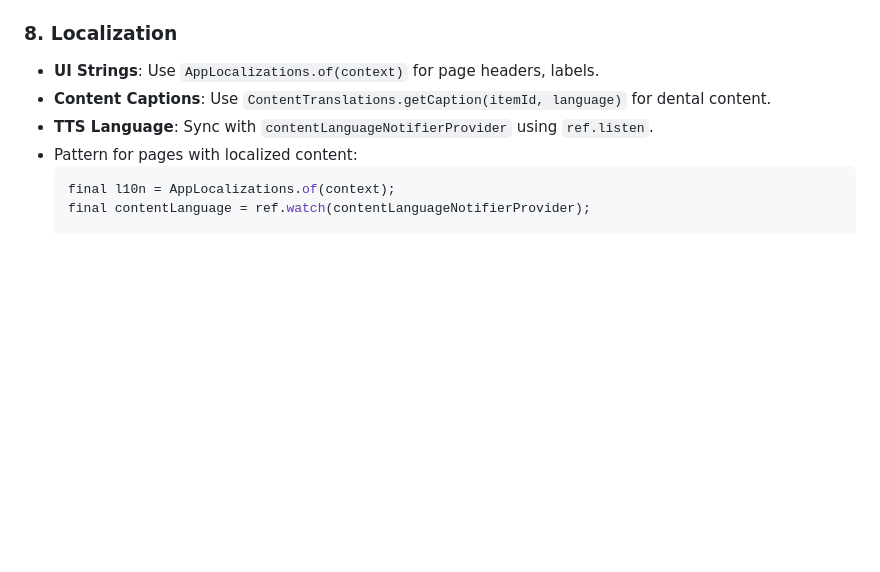
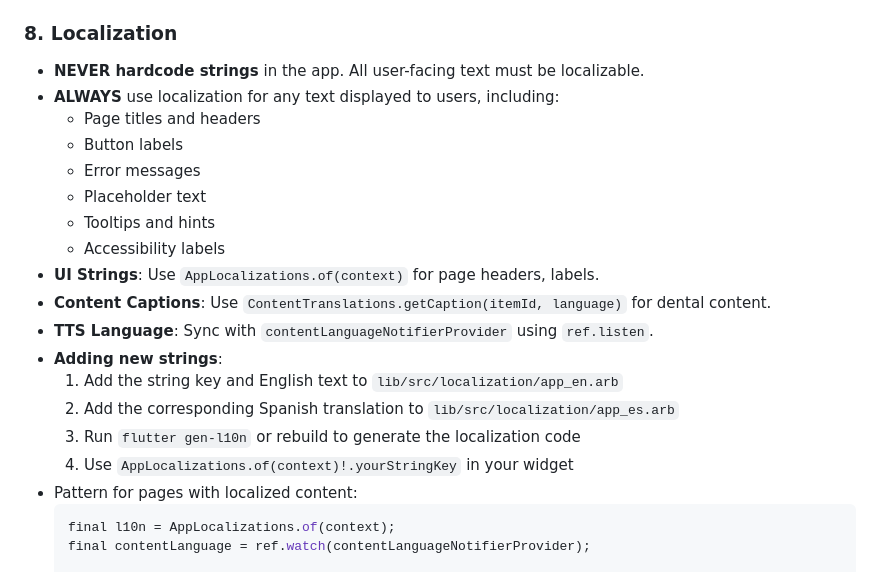
Before and after one commit to anandprasad29/Verbadent, a Markdown page: Agents.md, the part around the change. Rendered like a GitHub page; blank space fills up the shorter version.

Commit message:
docs: add localization rules - never hardcode strings

````diff
--- a/Agents.md
+++ b/Agents.md
@@ -148,9 +148,22 @@ TappableCard(
   3. Add `SidebarItemData` to `SidebarConfig.items`
 
 ### 8. Localization
+- **NEVER hardcode strings** in the app. All user-facing text must be localizable.
+- **ALWAYS** use localization for any text displayed to users, including:
+  - Page titles and headers
+  - Button labels
+  - Error messages
+  - Placeholder text
+  - Tooltips and hints
+  - Accessibility labels
 - **UI Strings**: Use `AppLocalizations.of(context)` for page headers, labels.
 - **Content Captions**: Use `ContentTranslations.getCaption(itemId, language)` for dental content.
 - **TTS Language**: Sync with `contentLanguageNotifierProvider` using `ref.listen`.
+- **Adding new strings**:
+  1. Add the string key and English text to `lib/src/localization/app_en.arb`
+  2. Add the corresponding Spanish translation to `lib/src/localization/app_es.arb`
+  3. Run `flutter gen-l10n` or rebuild to generate the localization code
+  4. Use `AppLocalizations.of(context)!.yourStringKey` in your widget
 - Pattern for pages with localized content:
   ```dart
   final l10n = AppLocalizations.of(context);
````
